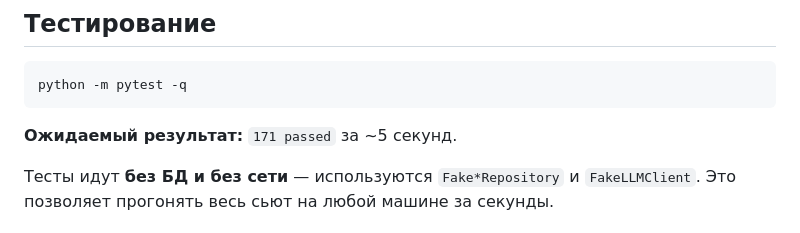
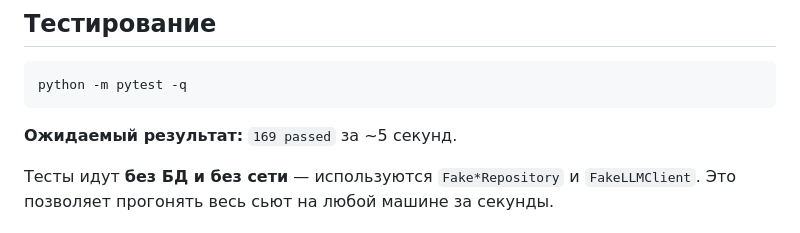
Before and after one commit to DmitriK10/Zerocode_Vibecoder, a Markdown page: distil/README.md, the part around the change. Drawn GitHub-style.

````diff
--- a/distil/README.md
+++ b/distil/README.md
@@ -515,7 +515,7 @@ Distil различает **два уровня** проверки:
 python -m pytest -q
 ```
 
-**Ожидаемый результат:** `171 passed` за ~5 секунд.
+**Ожидаемый результат:** `169 passed` за ~5 секунд.
 
 Тесты идут **без БД и без сети** — используются `Fake*Repository` и
 `FakeLLMClient`. Это позволяет прогонять весь сьют на любой машине
````
